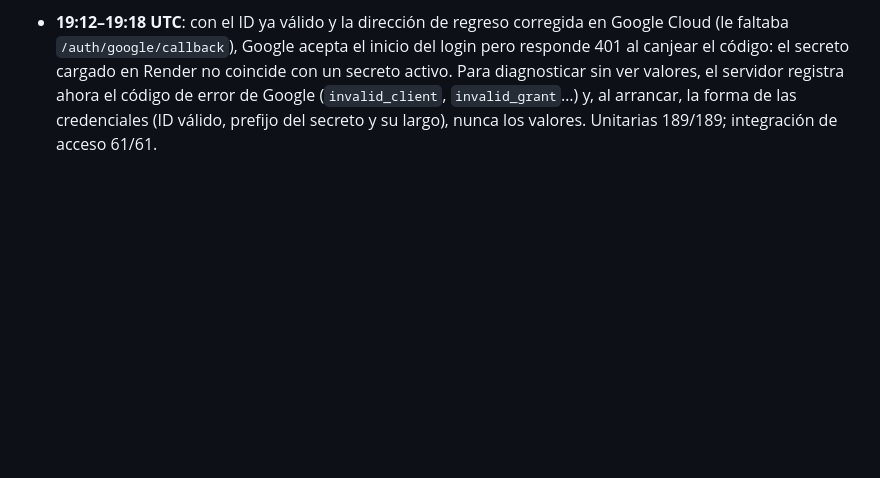
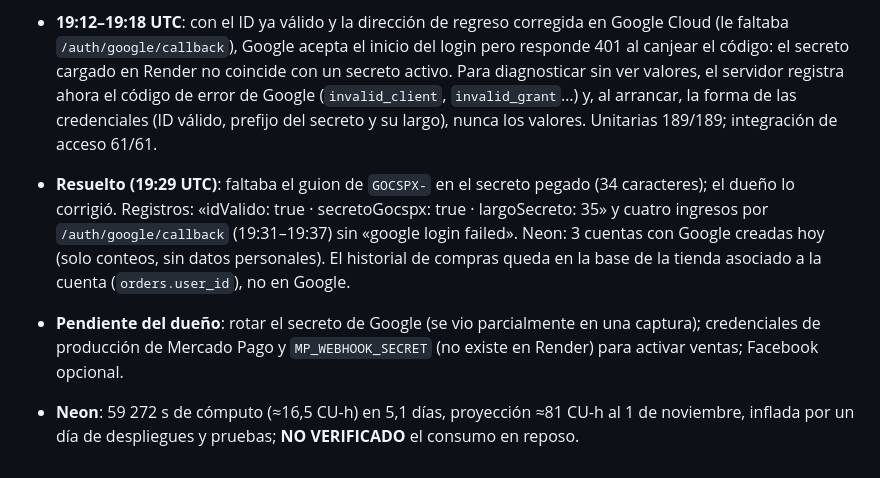
Before and after one commit to donaslydelahoz231-create/TayGameStore, a Markdown page: docs/auditoria/registro.md, the part around the change. GitHub-like rendering; blank space fills up the shorter version.

Commit message:
Registro: acceso con Google funcionando en producción
Se documenta la causa final (faltaba el guion de GOCSPX- en el secreto
pegado), la evidencia en registros y en la base (solo conteos), dónde queda
el historial de compras y lo que falta del dueño (rotar el secreto de Google
y las llaves de producción de Mercado Pago con MP_WEBHOOK_SECRET).

Co-Authored-By: Claude Opus 5.5 <noreply@anthropic.com>
Claude-Session: https://claude.ai/code/session_01LiEr7yxFEhJkCLHjU2nbSK

```diff
--- a/docs/auditoria/registro.md
+++ b/docs/auditoria/registro.md
@@ -444,3 +444,13 @@ valores de secretos (requisitos 16–18 de `docs/datos-del-propietario.md`). Fec
   diagnosticar sin ver valores, el servidor registra ahora el código de error de Google
   (`invalid_client`, `invalid_grant`…) y, al arrancar, la forma de las credenciales (ID válido,
   prefijo del secreto y su largo), nunca los valores. Unitarias 189/189; integración de acceso 61/61.
+- **Resuelto (19:29 UTC)**: faltaba el guion de `GOCSPX-` en el secreto pegado (34 caracteres);
+  el dueño lo corrigió. Registros: «idValido: true · secretoGocspx: true · largoSecreto: 35» y
+  cuatro ingresos por `/auth/google/callback` (19:31–19:37) sin «google login failed». Neon:
+  3 cuentas con Google creadas hoy (solo conteos, sin datos personales). El historial de compras
+  queda en la base de la tienda asociado a la cuenta (`orders.user_id`), no en Google.
+- **Pendiente del dueño**: rotar el secreto de Google (se vio parcialmente en una captura);
+  credenciales de producción de Mercado Pago y `MP_WEBHOOK_SECRET` (no existe en Render) para
+  activar ventas; Facebook opcional.
+- **Neon**: 59 272 s de cómputo (≈16,5 CU-h) en 5,1 días, proyección ≈81 CU-h al 1 de noviembre,
+  inflada por un día de despliegues y pruebas; **NO VERIFICADO** el consumo en reposo.
```
Also changed, not shown: CHANGELOG.md (+1 -1 lines).
